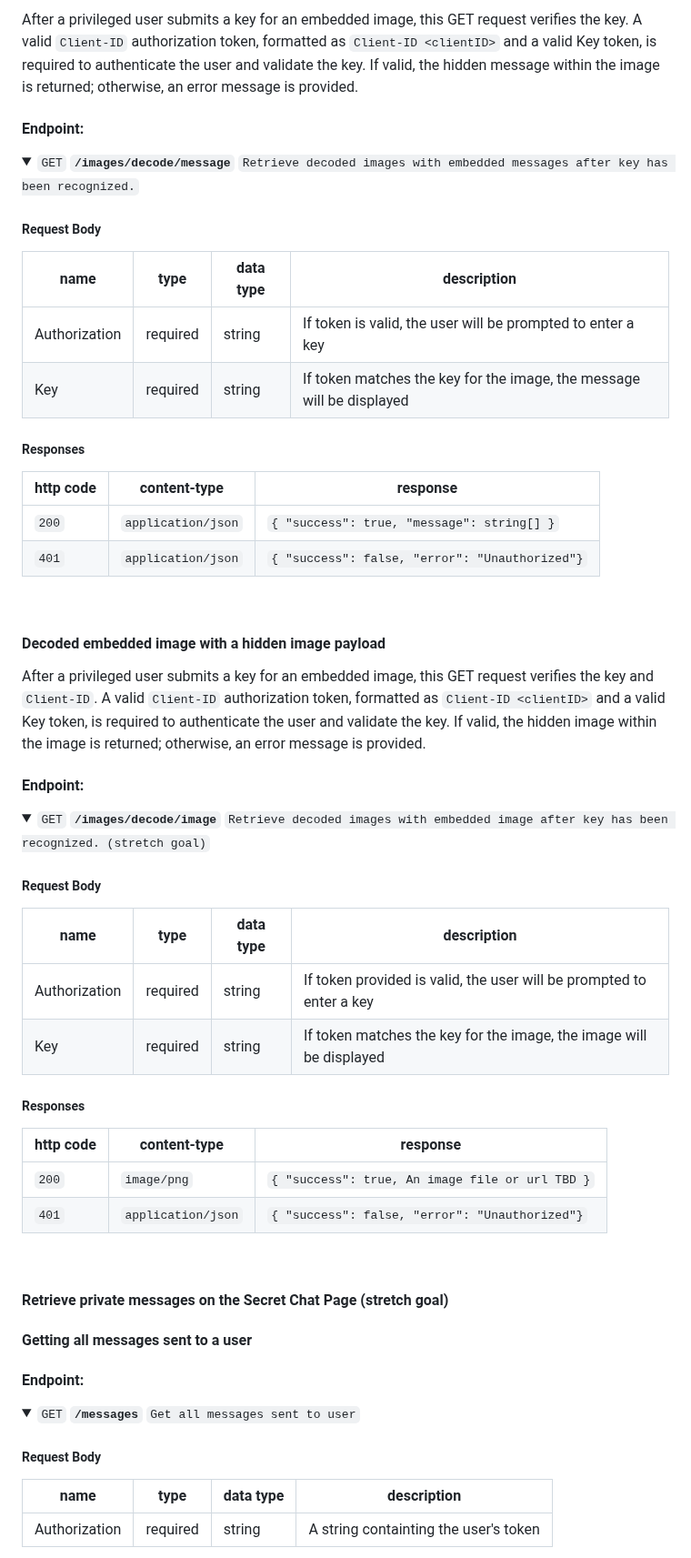
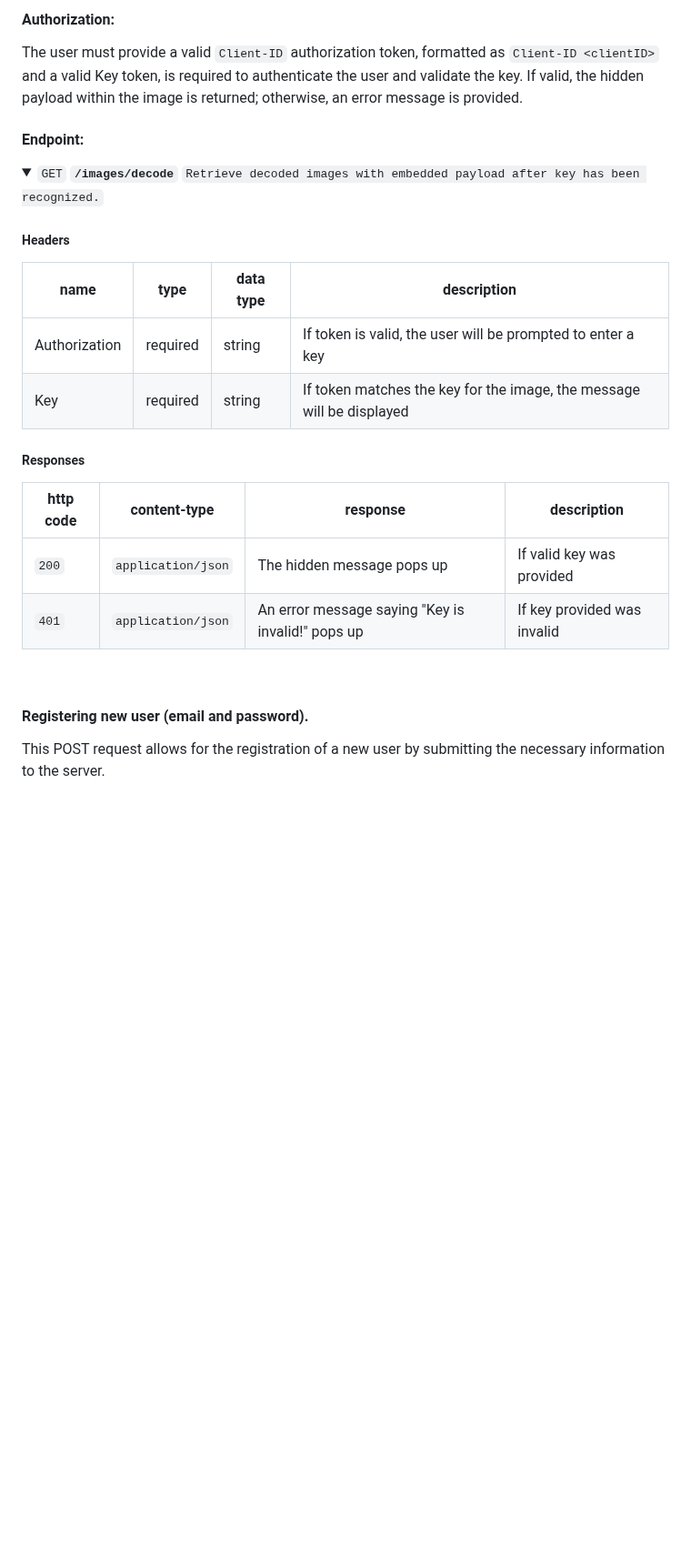
Before and after one commit to csci265-team/HiddenFrame, a Markdown page: documentation/design.md, the part around one of its changes. Shown at 91% size. Drawn GitHub-style; folded sections open; blank space fills up the shorter version.

```diff
--- a/documentation/design.md
+++ b/documentation/design.md
@@ -602,11 +588,12 @@ This GET request returns embedded images to be displayed in the image board alon
 
-After a privileged user submits a key for an embedded image, this GET request verifies the key. A valid `Client-ID` authorization token, formatted as `Client-ID <clientID>` and a valid Key token, is required to authenticate the user and validate the key. If valid, the hidden message within the image is returned; otherwise, an error message is provided.
+#### Authorization:
+The user must provide a valid `Client-ID` authorization token, formatted as `Client-ID <clientID>` and a valid Key token, is required to authenticate the user and validate the key. If valid, the hidden payload within the image is returned; otherwise, an error message is provided.
 
 #### Endpoint:
 <details>
-<summary><code>GET</code> <code><b>/images/decode/message</b></code> <code>Retrieve decoded images with embedded messages after key has been recognized.</code></summary>
+<summary><code>GET</code> <code><b>/images/decode</b></code> <code>Retrieve decoded images with embedded payload after key has been recognized.</code></summary>
 
-##### Request Body
+##### Headers
 
 | name          | type     | data type | description                                                           |
 | ------------- | -------- | --------- | --------------------------------------------------------------------- |
@@ -615,51 +602,15 @@ After a privileged user submits a key for an embedded image, this GET request ve
 
 ##### Responses
 
-| http code | content-type       | response                                       |
-| --------- | ------------------ | ---------------------------------------------- |
-| `200`     | `application/json` | `{ "success": true, "message": string[] }`     |
-| `401`     | `application/json` | `{ "success": false, "error": "Unauthorized"}` |
+| http code | content-type       | response                                          | description                 |
+| --------- | ------------------ | ------------------------------------------------- | --------------------------- |
+| `200`     | `application/json` | The hidden message pops up                        | If valid key was provided   |
+| `401`     | `application/json` | An error message saying "Key is invalid!" pops up | If key provided was invalid |
 
 </details>
 <br>
 
-#### Decoded embedded image with a hidden image payload
+#### Registering new user (email and password).
 
-After a privileged user submits a key for an embedded image, this GET request verifies the key and `Client-ID`. A valid `Client-ID` authorization token, formatted as `Client-ID <clientID>` and a valid Key token, is required to authenticate the user and validate the key.  If valid, the hidden image within the image is returned; otherwise, an error message is provided.
+This POST request allows for the registration of a new user by submitting the necessary information to the server.
 
-#### Endpoint:
-<details>
-<summary><code>GET</code> <code><b>/images/decode/image</b></code> <code>Retrieve decoded images with embedded image after key has been recognized. (stretch goal)</code></summary>
-
-##### Request Body
-
-| name          | type     | data type | description                                                           |
-| ------------- | -------- | --------- | --------------------------------------------------------------------- |
-| Authorization | required | string    | If token provided is valid, the user will be prompted to enter a key  |
-| Key           | required | string    | If token matches the key for the image, the image will be displayed   |
-
-##### Responses
-
-| http code | content-type       | response                                        |
-| --------- | ------------------ | ----------------------------------------------- |
-| `200`     | `image/png`        | `{ "success": true, An image file or url TBD }` |
-| `401`     | `application/json` | `{ "success": false, "error": "Unauthorized"}`  |
-
-</details>
-<br>
-
-#### Retrieve private messages on the Secret Chat Page (stretch goal)
-
-#### Getting all messages sent to a user
-
-
-#### Endpoint:
-<details>
- <summary><code>GET</code> <code><b>/messages</b></code> <code>Get all messages sent to user</code></summary>
-
-##### Request Body
-
-| name          | type     | data type | description                           |
-| ------------- | -------- | --------- | ------------------------------------- |
-| Authorization | required | string    | A string containting the user's token |
-
```
Also changed, not shown: other parts of documentation/design.md (+69 -148 lines).
